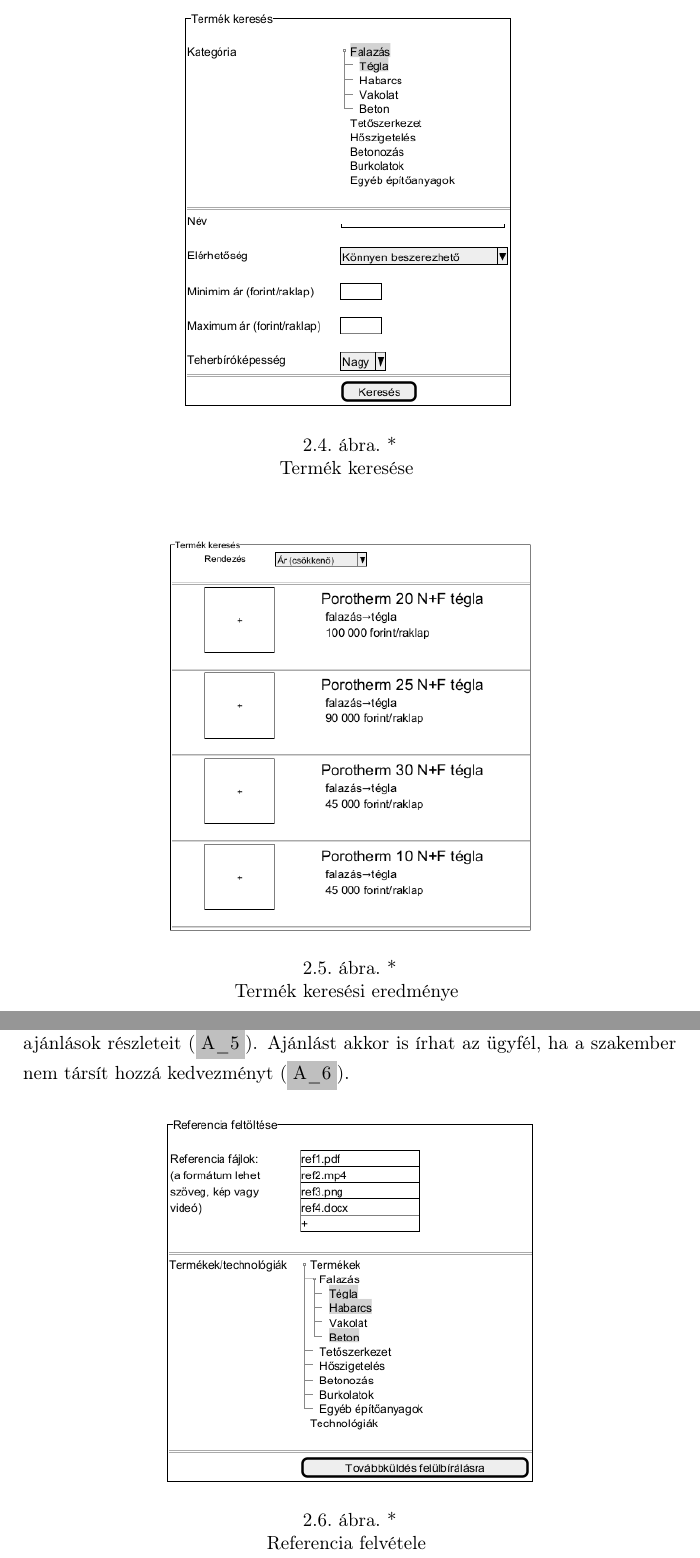
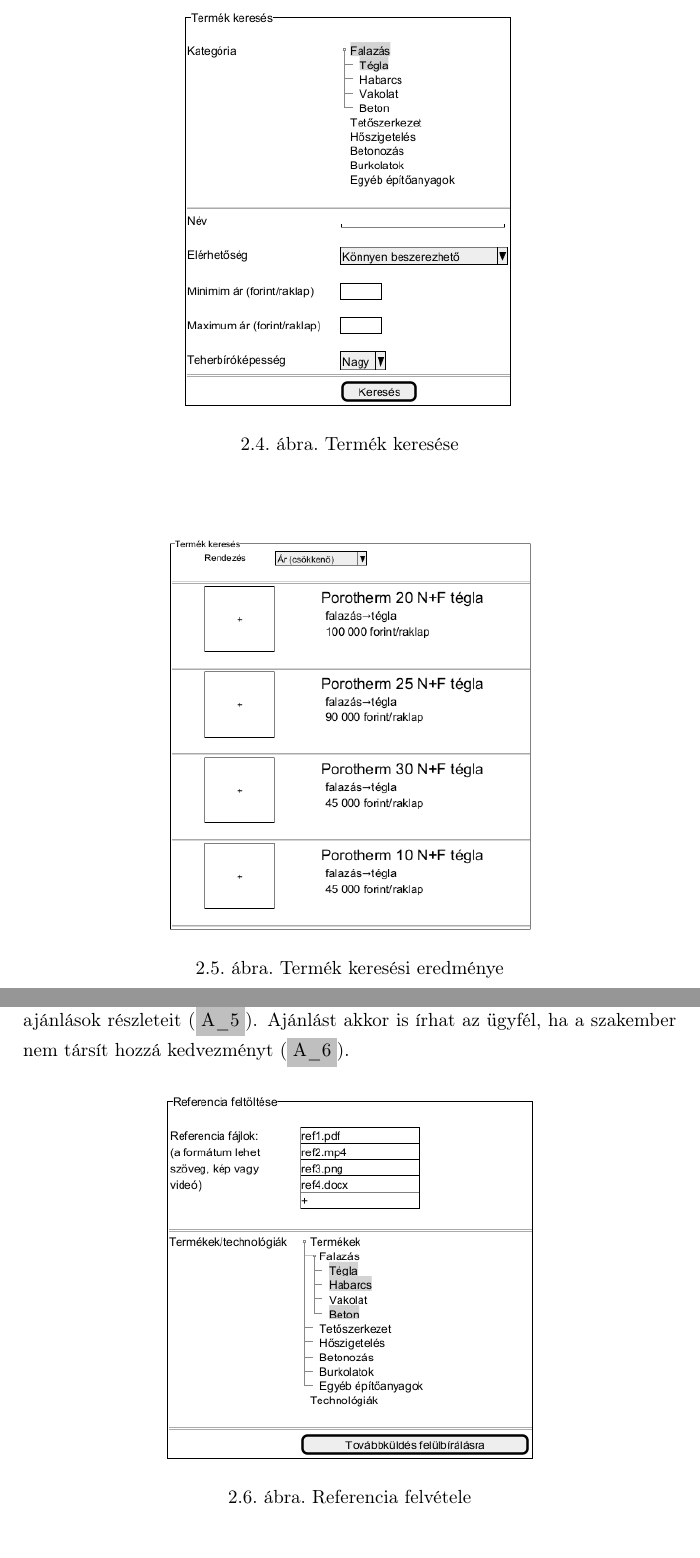
Before and after one commit to laczkozsofi/KovElm, a LaTeX document (main.tex, which reads parts/ajanlas.tex, parts/termekek.tex): two parts of pages 13 and 16 of 20, joined at a grey line, cut so that both start at the same text. Compiled offline with pdfLaTeX.

Commit message:
img caption fixes

```diff
--- a/parts/ajanlas.tex
+++ b/parts/ajanlas.tex
@@ -31,6 +31,6 @@
 \begin{figure}[h]
 	\centering
 	\includegraphics[scale=0.5]{img/referenciak.png}
-	\caption*{Referencia felvétele}
+	\caption{Referencia felvétele}
 	\label{fig:ref}
 \end{figure}
--- a/parts/termekek.tex
+++ b/parts/termekek.tex
@@ -38,14 +38,14 @@
 \begin{figure}[h]
 	\centering
 	\includegraphics[scale=0.5]{img/termek_keres.png}
-	\caption*{Termék keresése}
+	\caption{Termék keresése}
 	\label{fig:term_ker}
 \end{figure}
 
 \begin{figure}[h]
 	\centering
 	\includegraphics[scale=0.4]{img/termek_eredmeny.png}
-	\caption*{Termék keresési eredménye}
+	\caption{Termék keresési eredménye}
 	\label{fig:term_ker_ered}
 \end{figure}
 
```
Also changed, not shown: parts/kateg_es_keres.tex (+2 -2 lines), parts/kedvezmenyek.tex (+1 -1 lines), parts/kieg_es_alkalmazasi_pl.tex (+1 -1 lines), parts/regisztracio.tex (+1 -1 lines).
